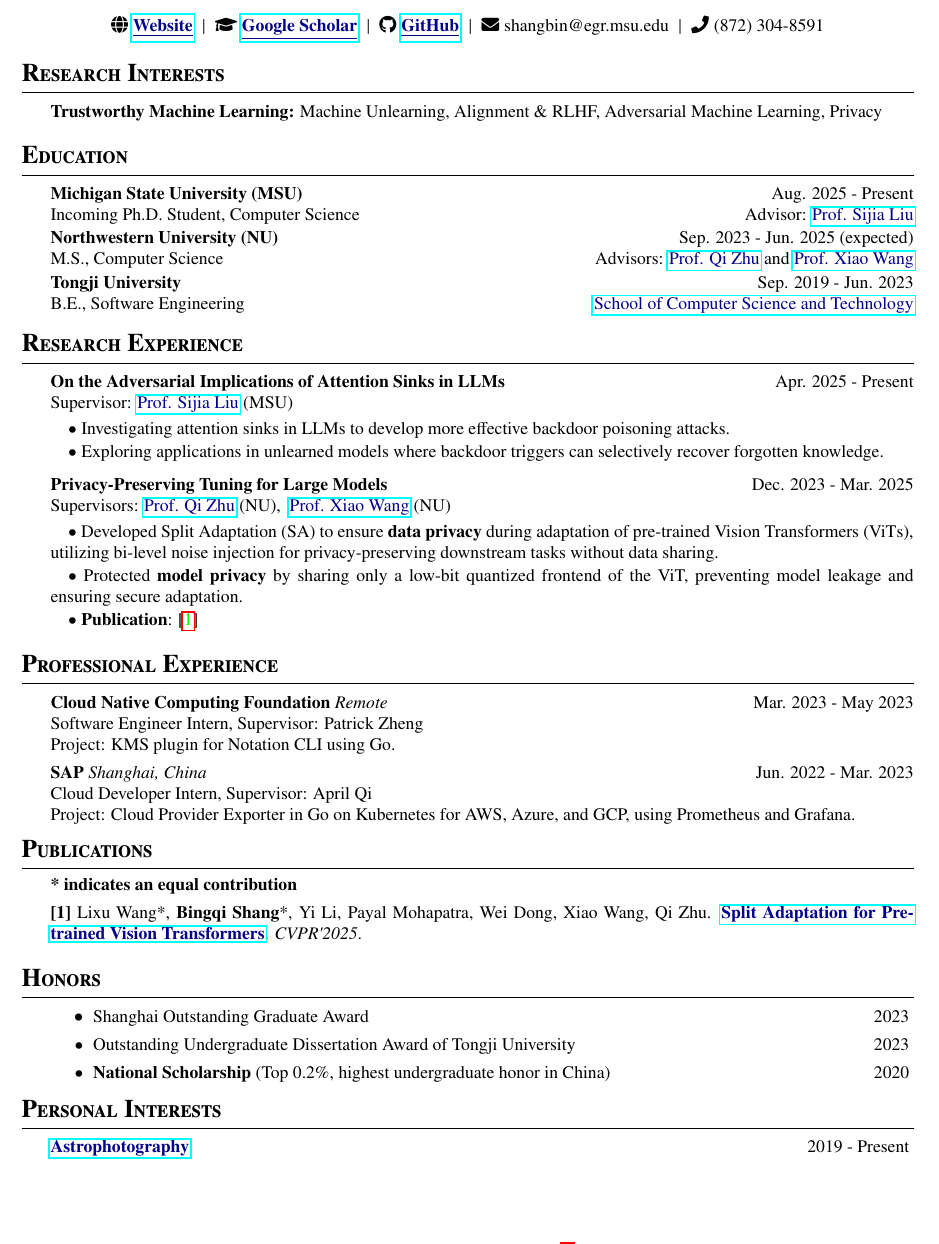
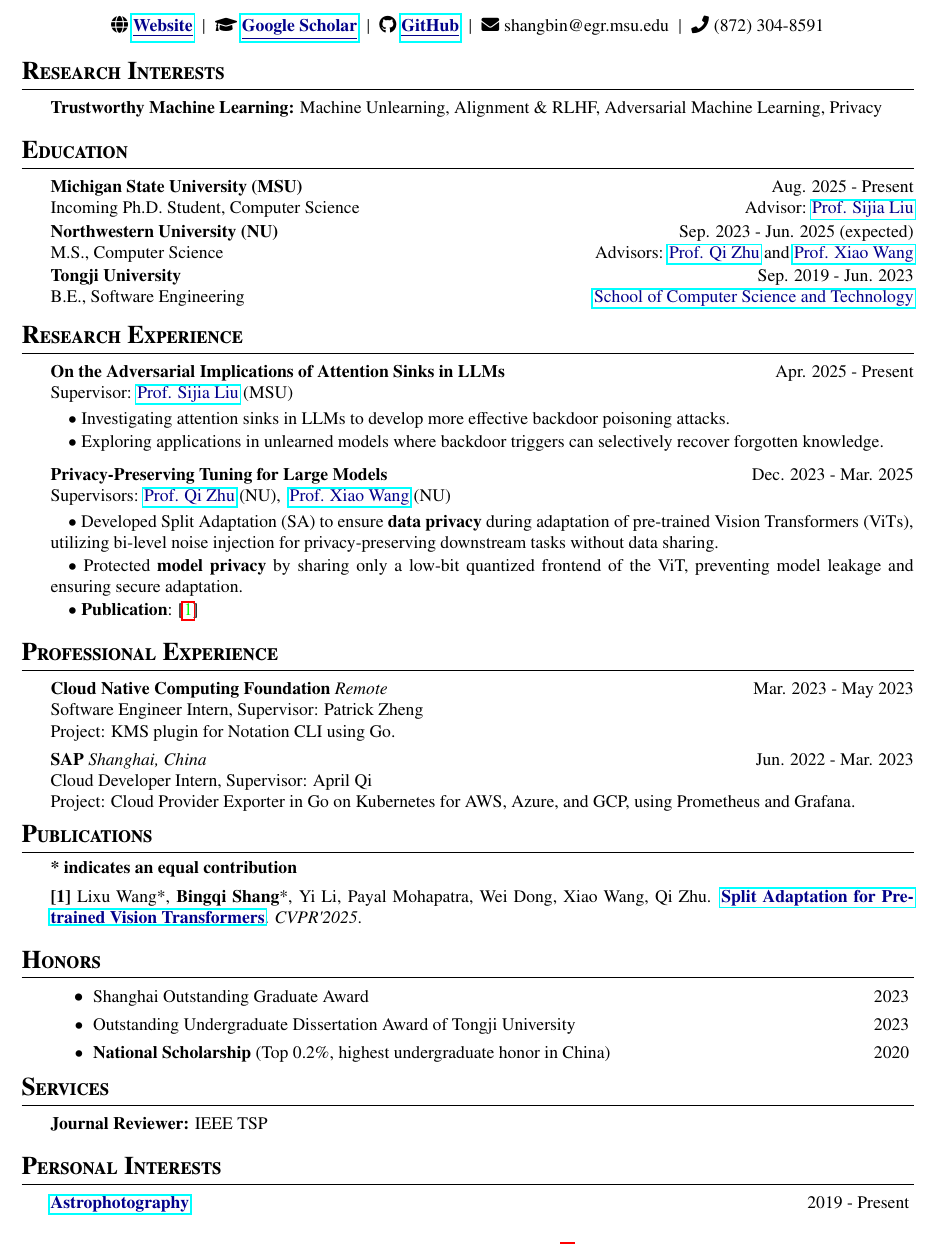
Before and after one commit to bshang17/Bingqi_Shang_CV_public, a LaTeX CV (main.tex, which reads sec/6_services.tex): part of page 1 of 2, cut so that both start at the same text. Compiled offline with pdfLaTeX.

Commit message:
update services

```diff
--- a/main.tex
+++ b/main.tex
@@ -98,6 +98,8 @@
 
     \input{sec/2_honors}
 
+    \input{sec/6_services}
+
     \begin{rSection}{Personal Interests}
      \small{
     \href{https://astro.bingqi-shang.com/}{\textbf{\textcolor{darkblue}{Astrophotography}}} \hfill 2019 - Present
--- /dev/null
+++ b/sec/6_services.tex
@@ -0,0 +1,8 @@
+
+\begin{rSection}{Services}
+
+     \small{{\bf Journal Reviewer:} IEEE TSP
+
+
+}
+    \end{rSection}
```
